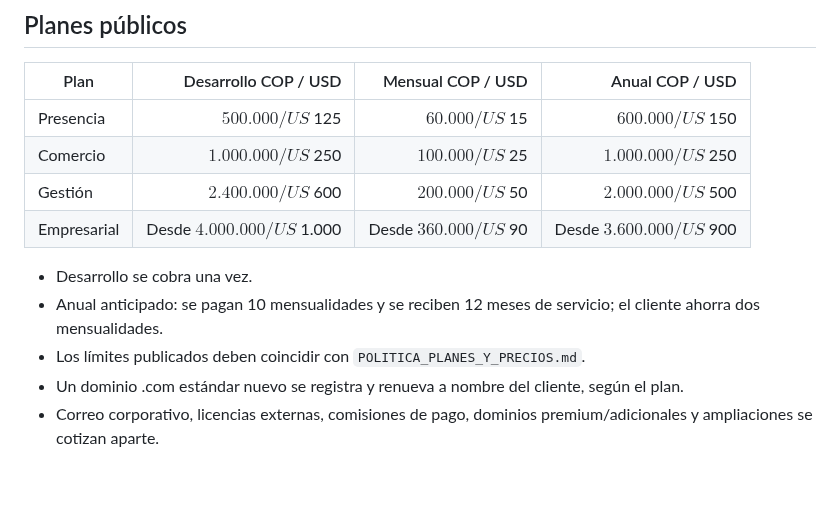
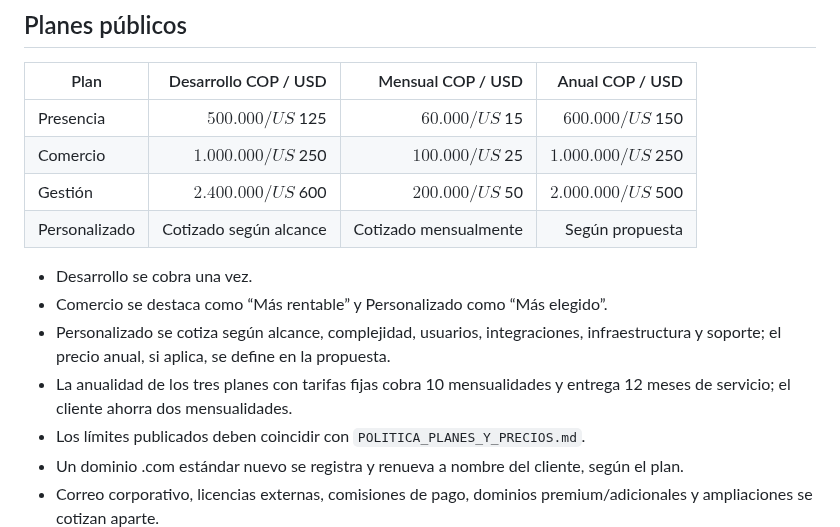
Before and after one commit to avilamorasoluciones/ams, a Markdown page: LANZAMIENTO.md, the part around the change. GitHub-like rendering; blank space fills up the shorter version.

Commit message:
docs: alinear lanzamiento con tarifas AMS publicadas

```diff
--- a/LANZAMIENTO.md
+++ b/LANZAMIENTO.md
@@ -22,10 +22,12 @@
 | Presencia | $500.000 / US$ 125 | $60.000 / US$ 15 | $600.000 / US$ 150 |
 | Comercio | $1.000.000 / US$ 250 | $100.000 / US$ 25 | $1.000.000 / US$ 250 |
 | Gestión | $2.400.000 / US$ 600 | $200.000 / US$ 50 | $2.000.000 / US$ 500 |
-| Empresarial | Desde $4.000.000 / US$ 1.000 | Desde $360.000 / US$ 90 | Desde $3.600.000 / US$ 900 |
+| Personalizado | Cotizado según alcance | Cotizado mensualmente | Según propuesta |
 
 - Desarrollo se cobra una vez.
-- Anual anticipado: se pagan 10 mensualidades y se reciben 12 meses de servicio; el cliente ahorra dos mensualidades.
+- Comercio se destaca como “Más rentable” y Personalizado como “Más elegido”.
+- Personalizado se cotiza según alcance, complejidad, usuarios, integraciones, infraestructura y soporte; el precio anual, si aplica, se define en la propuesta.
+- La anualidad de los tres planes con tarifas fijas cobra 10 mensualidades y entrega 12 meses de servicio; el cliente ahorra dos mensualidades.
 - Los límites publicados deben coincidir con `POLITICA_PLANES_Y_PRECIOS.md`.
 - Un dominio .com estándar nuevo se registra y renueva a nombre del cliente, según el plan.
 - Correo corporativo, licencias externas, comisiones de pago, dominios premium/adicionales y ampliaciones se cotizan aparte.
```
